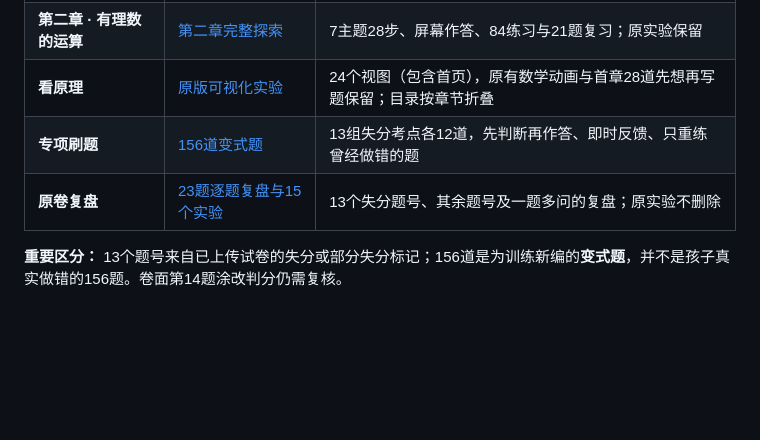
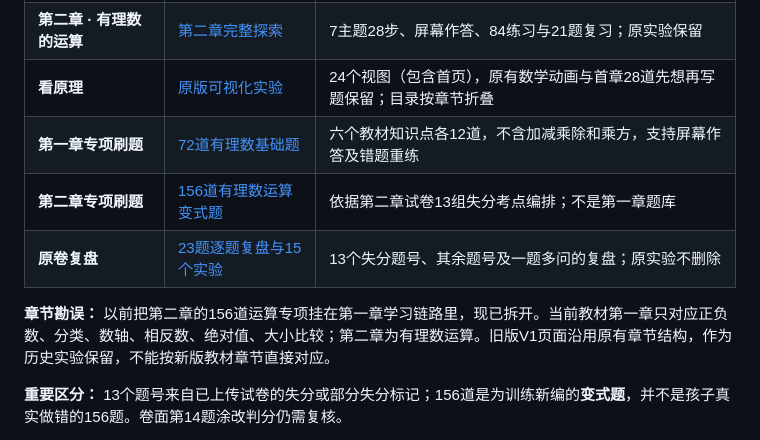
Before and after one commit to zhanglingshare/grade7-math-visualized, a Markdown page: README.md, the part around the change. Drawn GitHub-style; blank space fills up the shorter version.

Commit message:
Correct chapter mapping: first chapter fundamentals practice, second chapter operations separated

```diff
--- a/README.md
+++ b/README.md
@@ -7,8 +7,11 @@
 | **学课程（主学习入口）** | [V.2完整课程](https://zhanglingshare.github.io/grade7-math-visualized/v2/#chapter/1) | 从第一章顺序学习；原19个实验、选择题、屏幕书写题继续保留 |
 | **第二章 · 有理数的运算** | [第二章完整探索](https://zhanglingshare.github.io/grade7-math-visualized/v2/#chapter/2) | 7主题28步、屏幕作答、84练习与21题复习；原实验保留 |
 | **看原理** | [原版可视化实验](https://zhanglingshare.github.io/grade7-math-visualized/#view-1-1) | 24个视图（包含首页），原有数学动画与首章28道先想再写题保留；目录按章节折叠 |
-| **专项刷题** | [156道变式题](https://zhanglingshare.github.io/grade7-math-visualized/practice-bank.html) | 13组失分考点各12道，先判断再作答、即时反馈、只重练曾经做错的题 |
+| **第一章专项刷题** | [72道有理数基础题](https://zhanglingshare.github.io/grade7-math-visualized/chapter1-practice.html) | 六个教材知识点各12道，不含加减乘除和乘方，支持屏幕作答及错题重练 |
+| **第二章专项刷题** | [156道有理数运算变式题](https://zhanglingshare.github.io/grade7-math-visualized/practice-bank.html) | 依据第二章试卷13组失分考点编排；不是第一章题库 |
 | **原卷复盘** | [23题逐题复盘与15个实验](https://zhanglingshare.github.io/grade7-math-visualized/exam-labs.html#overview) | 13个失分题号、其余题号及一题多问的复盘；原实验不删除 |
+
+**章节勘误：** 以前把第二章的156道运算专项挂在第一章学习链路里，现已拆开。当前教材第一章只对应正负数、分类、数轴、相反数、绝对值、大小比较；第二章为有理数运算。旧版V1页面沿用原有章节结构，作为历史实验保留，不能按新版教材章节直接对应。
 
 **重要区分：** 13个题号来自已上传试卷的失分或部分失分标记；156道是为训练新编的**变式题**，并不是孩子真实做错的156题。卷面第14题涂改判分仍需复核。
 
```
